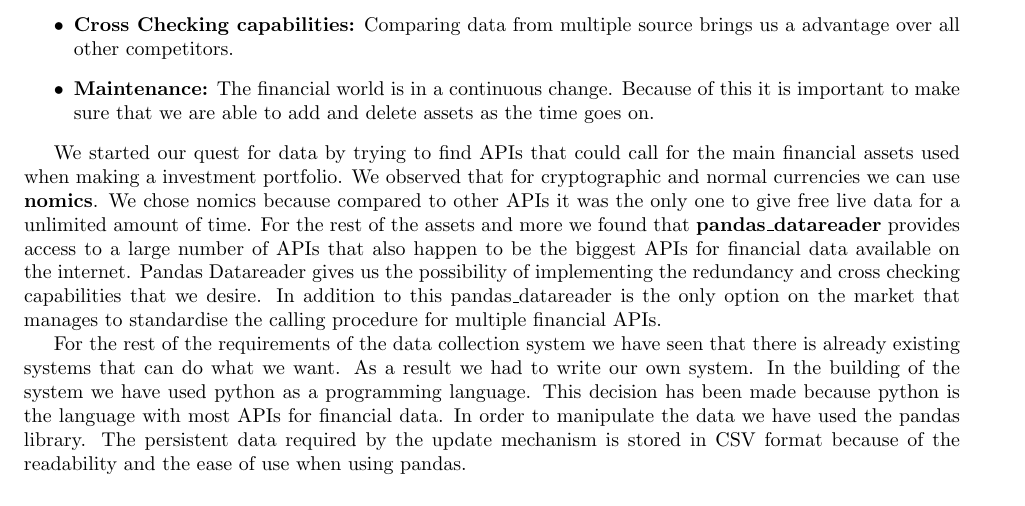
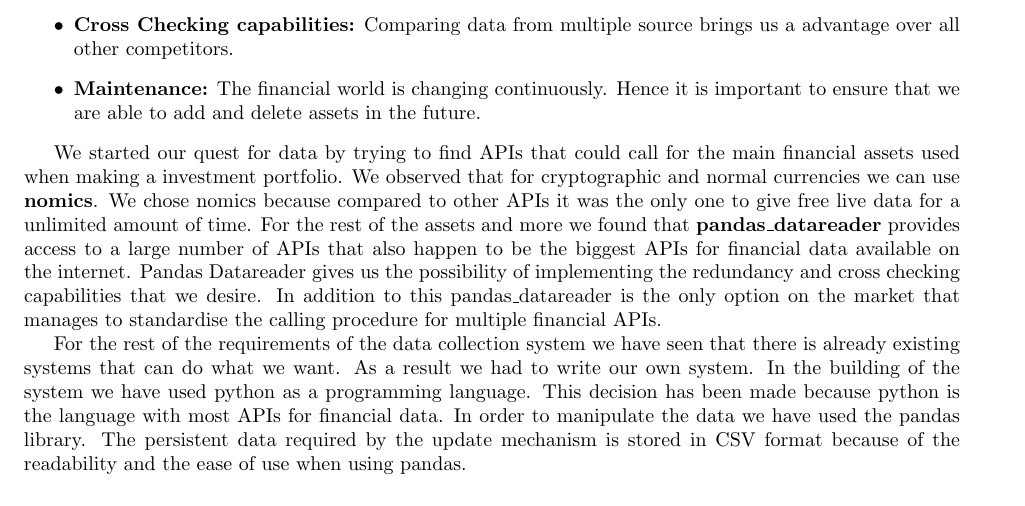
Before and after one commit to Veluga/Thalia-Backtesting-Tool, a LaTeX document (Report/05Coding/coding.tex): part of page 6 of 10, cut so that both start at the same text. Compiled offline with pdfLaTeX; a LaTeX package or settings file that is missing is left out.

Commit message:
Update Report/05Coding/coding.tex
Co-Authored-By: Veluga <albertboehm@hotmail.de>

```diff
--- a/Report/05Coding/coding.tex
+++ b/Report/05Coding/coding.tex
@@ -170,7 +170,7 @@ The requirements for such a system were:
 \item \textbf{Data Interpolation:} Some financial assets require interpolation in order to account for the days without any transactions.
 \item \textbf{Redundancy:} We have no power over the APIs we are using. The required system needs to have redundancy measures so that we can still retrieve live data even if a API fails.
 \item \textbf{Cross Checking capabilities:} Comparing data from multiple source brings us a advantage over all other competitors.
-\item \textbf{Maintenance:} The financial world is in a continuous change. Because of this it is important to make sure that we are able to add and delete assets as the time goes on.
+\item \textbf{Maintenance:} The financial world is changing continuously. Hence it is important to ensure that we are able to add and delete assets in the future.
 \end{itemize}
 
 We started our quest for data by trying to find APIs that could call for the main financial assets used when making a investment portfolio. We observed that for cryptographic and normal currencies we can use \textbf{nomics}. We chose nomics because compared to other APIs it was the only one to give free live data for a unlimited amount of time. For the rest of the assets and more we found that \textbf{pandas\_datareader} provides access to a large number of APIs that also happen to be the biggest APIs for financial data available on the internet. Pandas Datareader gives us the possibility of implementing the redundancy and cross checking capabilities that we desire. In addition to this pandas\_datareader is the only option on the market that manages to standardise the calling procedure for multiple financial APIs.
```
